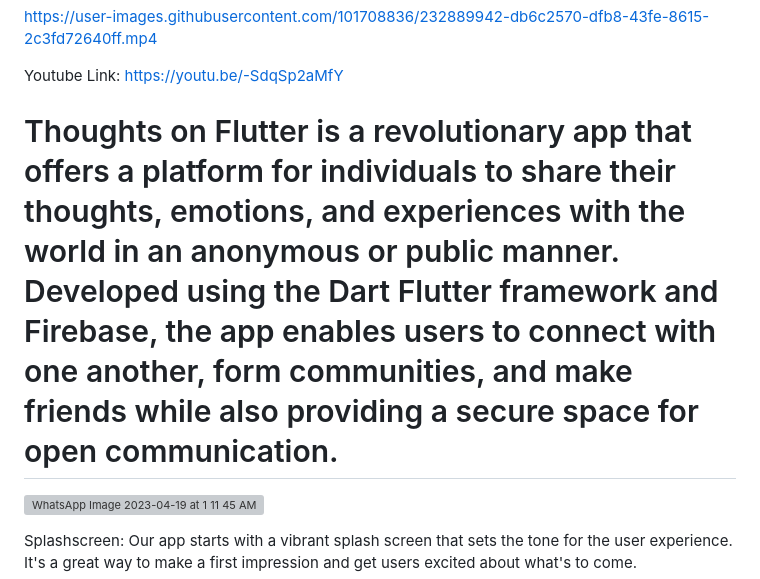
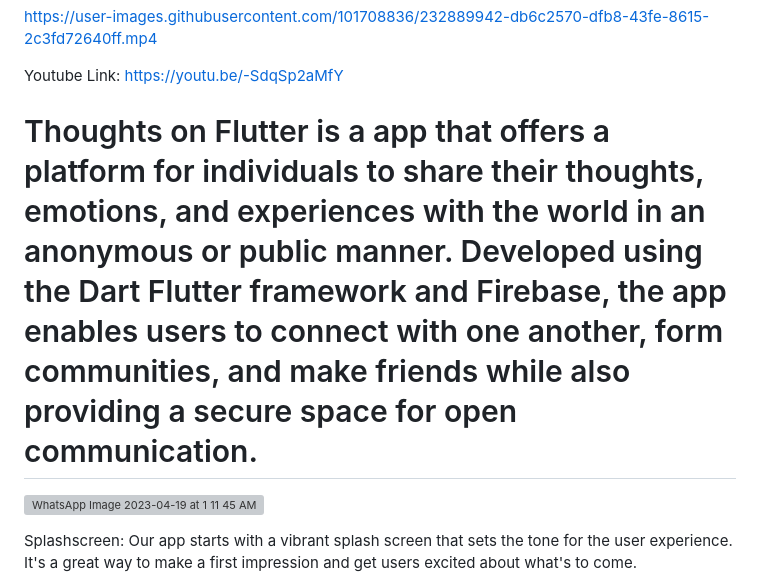
Before and after one commit to harry9425/Thoughts_final, a Markdown page: README.md, the part around the change. GitHub-like rendering; grey boxes are pictures that could not be loaded.

```diff
--- a/README.md
+++ b/README.md
@@ -4,7 +4,7 @@ https://user-images.githubusercontent.com/101708836/232889942-db6c2570-dfb8-43fe
 
 Youtube Link: https://youtu.be/-SdqSp2aMfY
 
-# Thoughts on Flutter is a revolutionary app that offers a platform for individuals to share their thoughts, emotions, and experiences with the world in an anonymous or public manner. Developed using the Dart Flutter framework and Firebase, the app enables users to connect with one another, form communities, and make friends while also providing a secure space for open communication.
+# Thoughts on Flutter is a app that offers a platform for individuals to share their thoughts, emotions, and experiences with the world in an anonymous or public manner. Developed using the Dart Flutter framework and Firebase, the app enables users to connect with one another, form communities, and make friends while also providing a secure space for open communication.
 
 ![WhatsApp Image 2023-04-19 at 1 11 45 AM](https://user-images.githubusercontent.com/101708836/232887831-34d135ba-2fbd-44ac-bc60-8e80cf896d6d.jpeg)
 
```
